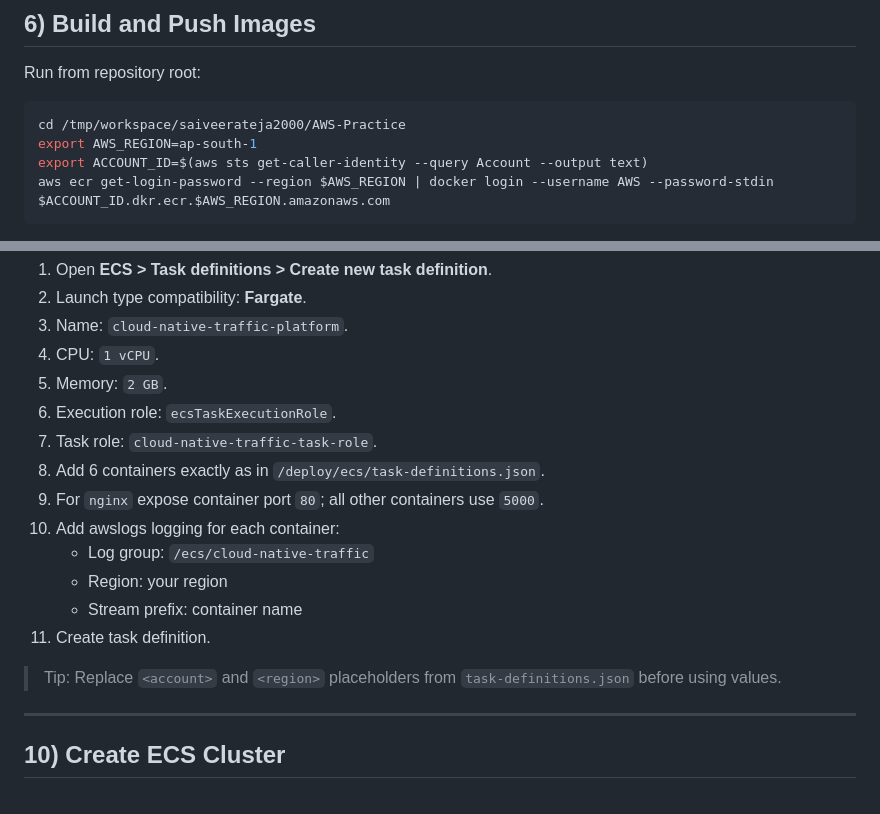
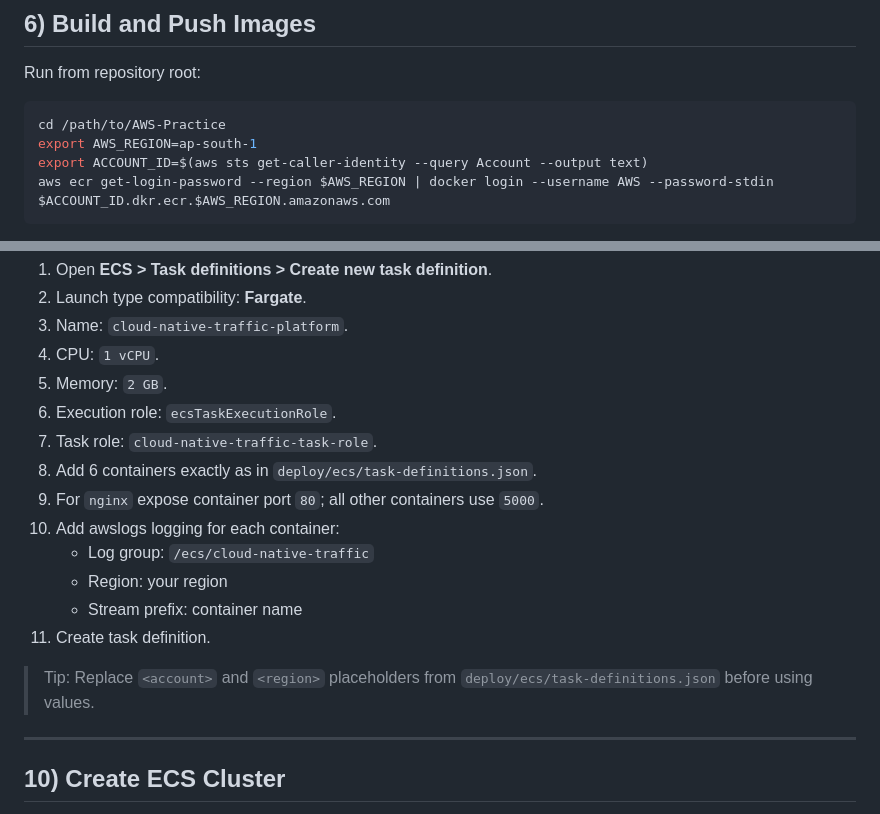
Before and after one commit to saiveerateja2000/AWS-Practice, a Markdown page: deploy/ecs/complete-custom-vpc-guide.md, 2 parts joined by grey strips. GitHub-like rendering.

````diff
--- a/deploy/ecs/complete-custom-vpc-guide.md
+++ b/deploy/ecs/complete-custom-vpc-guide.md
@@ -107,7 +107,7 @@ Go to **ECR > Repositories > Create repository** and create these 6 repos:
 Run from repository root:
 
 ```bash
-cd /tmp/workspace/saiveerateja2000/AWS-Practice
+cd /path/to/AWS-Practice
 export AWS_REGION=ap-south-1
 export ACCOUNT_ID=$(aws sts get-caller-identity --query Account --output text)
 aws ecr get-login-password --region $AWS_REGION | docker login --username AWS --password-stdin $ACCOUNT_ID.dkr.ecr.$AWS_REGION.amazonaws.com
@@ -181,7 +181,7 @@ docker push $ACCOUNT_ID.dkr.ecr.$AWS_REGION.amazonaws.com/inventory-service:v1.0
 5. Memory: `2 GB`.
 6. Execution role: `ecsTaskExecutionRole`.
 7. Task role: `cloud-native-traffic-task-role`.
-8. Add 6 containers exactly as in `/deploy/ecs/task-definitions.json`.
+8. Add 6 containers exactly as in `deploy/ecs/task-definitions.json`.
 9. For `nginx` expose container port `80`; all other containers use `5000`.
 10. Add awslogs logging for each container:
     - Log group: `/ecs/cloud-native-traffic`
@@ -189,7 +189,7 @@ docker push $ACCOUNT_ID.dkr.ecr.$AWS_REGION.amazonaws.com/inventory-service:v1.0
     - Stream prefix: container name
 11. Create task definition.
 
-> Tip: Replace `<account>` and `<region>` placeholders from `task-definitions.json` before using values.
+> Tip: Replace `<account>` and `<region>` placeholders from `deploy/ecs/task-definitions.json` before using values.
 
 ---
 
````
Also changed, not shown: deploy/eks/complete-custom-vpc-guide.md (+3 -3 lines).
